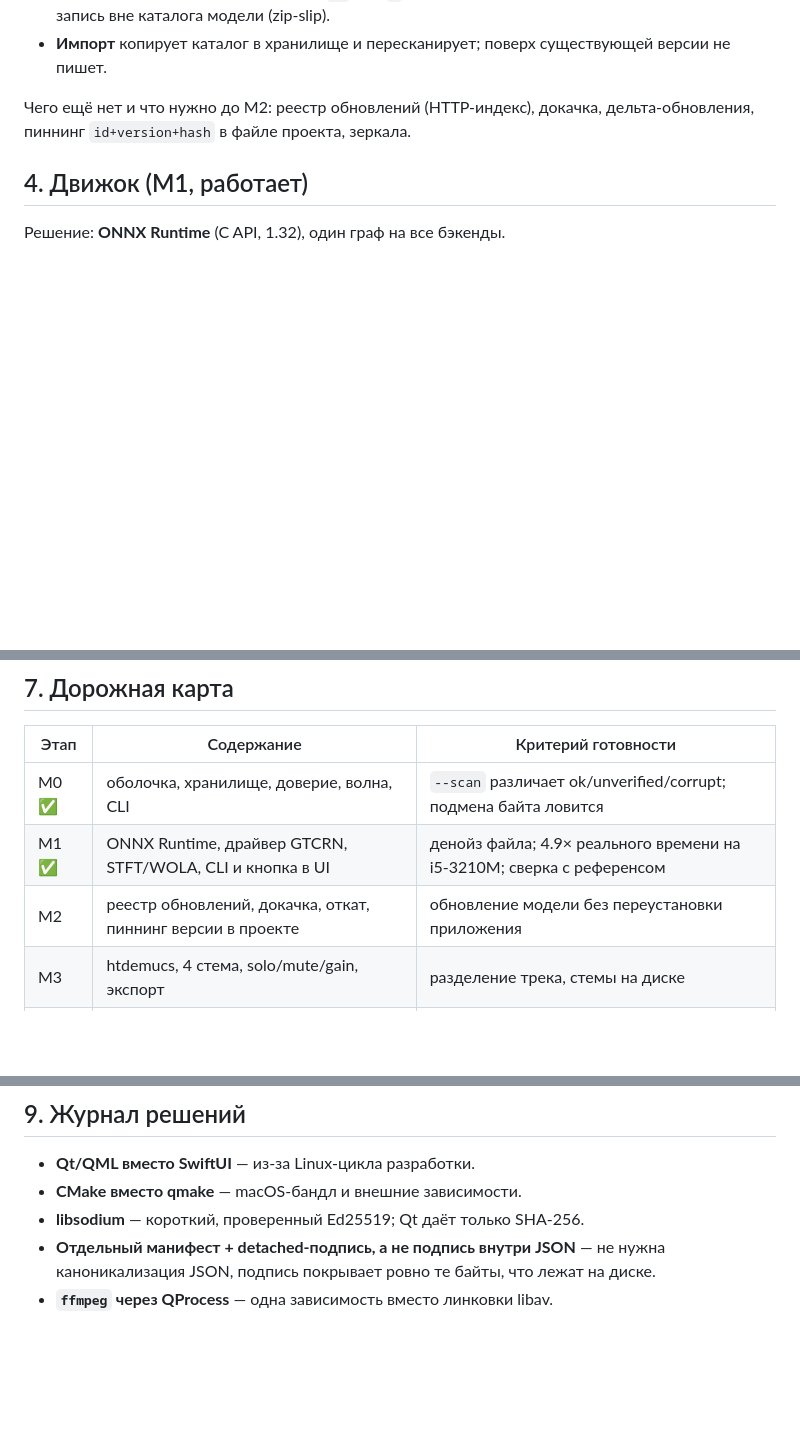
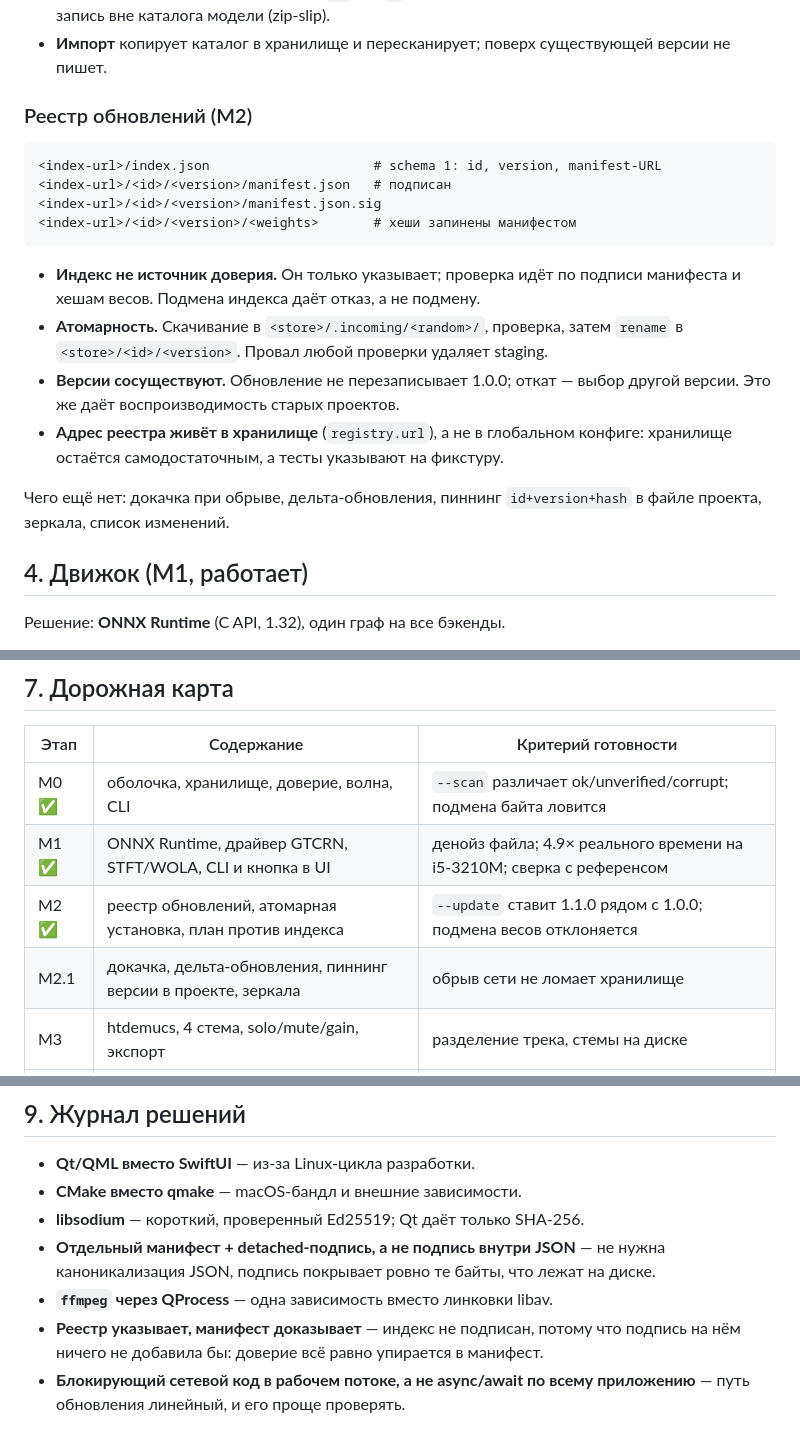
Before and after one commit to ltillegal/stemhand, a Markdown page: docs/ARCHITECTURE.md, 3 parts joined by grey strips. Drawn GitHub-style; blank space fills up the shorter version.

````diff
--- a/docs/ARCHITECTURE.md
+++ b/docs/ARCHITECTURE.md
@@ -63,8 +63,26 @@ libav: одинаково на Linux и macOS, ноль конфликтов в
 - **Импорт** копирует каталог в хранилище и пересканирует; поверх существующей
   версии не пишет.
 
-Чего ещё нет и что нужно до M2: реестр обновлений (HTTP-индекс), докачка,
-дельта-обновления, пиннинг `id+version+hash` в файле проекта, зеркала.
+### Реестр обновлений (M2)
+
+```text
+<index-url>/index.json                     # schema 1: id, version, manifest-URL
+<index-url>/<id>/<version>/manifest.json   # подписан
+<index-url>/<id>/<version>/manifest.json.sig
+<index-url>/<id>/<version>/<weights>       # хеши запинены манифестом
+```
+
+- **Индекс не источник доверия.** Он только указывает; проверка идёт по
+  подписи манифеста и хешам весов. Подмена индекса даёт отказ, а не подмену.
+- **Атомарность.** Скачивание в `<store>/.incoming/<random>/`, проверка, затем
+  `rename` в `<store>/<id>/<version>`. Провал любой проверки удаляет staging.
+- **Версии сосуществуют.** Обновление не перезаписывает 1.0.0; откат — выбор
+  другой версии. Это же даёт воспроизводимость старых проектов.
+- **Адрес реестра живёт в хранилище** (`registry.url`), а не в глобальном
+  конфиге: хранилище остаётся самодостаточным, а тесты указывают на фикстуру.
+
+Чего ещё нет: докачка при обрыве, дельта-обновления, пиннинг
+`id+version+hash` в файле проекта, зеркала, список изменений.
 
 ## 4. Движок (M1, работает)
 
@@ -125,7 +143,8 @@ Canvas, и не дёргает GC.
 |---|---|---|
 | M0 ✅ | оболочка, хранилище, доверие, волна, CLI | `--scan` различает ok/unverified/corrupt; подмена байта ловится |
 | M1 ✅ | ONNX Runtime, драйвер GTCRN, STFT/WOLA, CLI и кнопка в UI | денойз файла; 4.9× реального времени на i5-3210M; сверка с референсом |
-| M2 | реестр обновлений, докачка, откат, пиннинг версии в проекте | обновление модели без переустановки приложения |
+| M2 ✅ | реестр обновлений, атомарная установка, план против индекса | `--update` ставит 1.1.0 рядом с 1.0.0; подмена весов отклоняется |
+| M2.1 | докачка, дельта-обновления, пиннинг версии в проекте, зеркала | обрыв сети не ломает хранилище |
 | M3 | htdemucs, 4 стема, solo/mute/gain, экспорт | разделение трека, стемы на диске |
 | M4 | Voice Restore-цепочка, модели шума (indoor/outdoor/wind) | субъективное A/B и замер |
 | M5 | CLAP-плагин, офлайн-рендер в DAW | хост видит плагин, рендер совпадает со стендалоном |
@@ -149,3 +168,7 @@ Canvas, и не дёргает GC.
 - **Отдельный манифест + detached-подпись, а не подпись внутри JSON** — не нужна
   каноникализация JSON, подпись покрывает ровно те байты, что лежат на диске.
 - **`ffmpeg` через QProcess** — одна зависимость вместо линковки libav.
+- **Реестр указывает, манифест доказывает** — индекс не подписан, потому что
+  подпись на нём ничего не добавила бы: доверие всё равно упирается в манифест.
+- **Блокирующий сетевой код в рабочем потоке, а не async/await по всему
+  приложению** — путь обновления линейный, и его проще проверять.
````
Also changed, not shown: other parts of docs/ARCHITECTURE.md (+1 -1 lines), README.md (+42 -2 lines), docs/screenshot.png, 16 other files.
